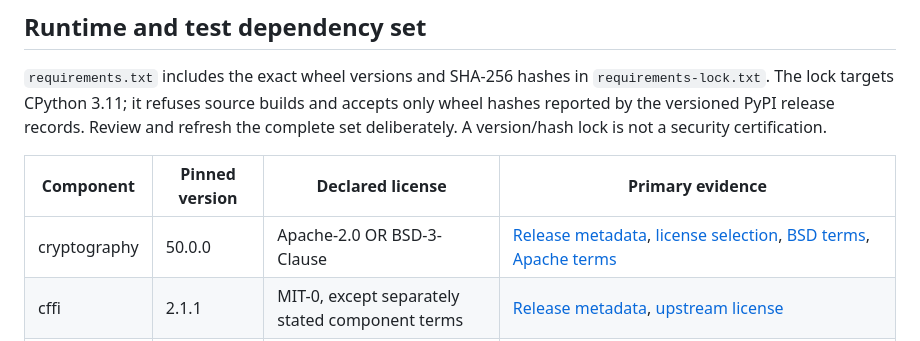
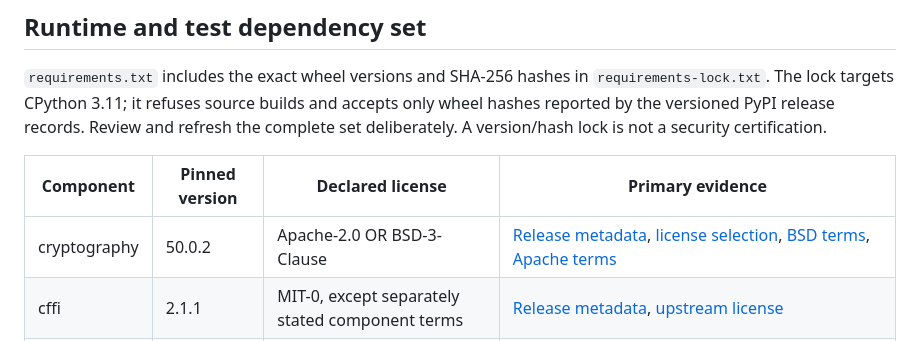
Before and after one commit to trimblemitch796-cell/SYNTH_SHAI, a Markdown page: THIRD_PARTY_NOTICES.md, the part around the change. Rendered like a GitHub page.

```diff
--- a/THIRD_PARTY_NOTICES.md
+++ b/THIRD_PARTY_NOTICES.md
@@ -8,7 +8,7 @@ Reviewed 25 October 2026 for this source-only offline prototype. SYNTH_SHAI's ow
 
 | Component | Pinned version | Declared license | Primary evidence |
 | --- | --- | --- | --- |
-| cryptography | 50.0.0 | Apache-2.0 OR BSD-3-Clause | [Release metadata](https://pypi.org/pypi/cryptography/50.0.0/json), [license selection](https://github.com/pyca/cryptography/blob/50.0.0/LICENSE), [BSD terms](https://github.com/pyca/cryptography/blob/50.0.0/LICENSE.BSD), [Apache terms](https://github.com/pyca/cryptography/blob/50.0.0/LICENSE.APACHE) |
+| cryptography | 50.0.2 | Apache-2.0 OR BSD-3-Clause | [Release metadata](https://pypi.org/pypi/cryptography/50.0.2/json), [license selection](https://github.com/pyca/cryptography/blob/50.0.2/LICENSE), [BSD terms](https://github.com/pyca/cryptography/blob/50.0.2/LICENSE.BSD), [Apache terms](https://github.com/pyca/cryptography/blob/50.0.2/LICENSE.APACHE) |
 | cffi | 2.1.1 | MIT-0, except separately stated component terms | [Release metadata](https://pypi.org/pypi/cffi/2.1.1/json), [upstream license](https://github.com/python-cffi/cffi/blob/v2.1.1/LICENSE) |
 | pycparser | 3.12 | BSD-3-Clause | [Versioned release metadata, including license expression and distribution hashes](https://pypi.org/pypi/pycparser/3.12/json), [upstream license](https://github.com/eliben/pycparser/blob/main/LICENSE) |
 
```
Also changed, not shown: docs/BUILD_STATUS.md (+1 -1 lines).
